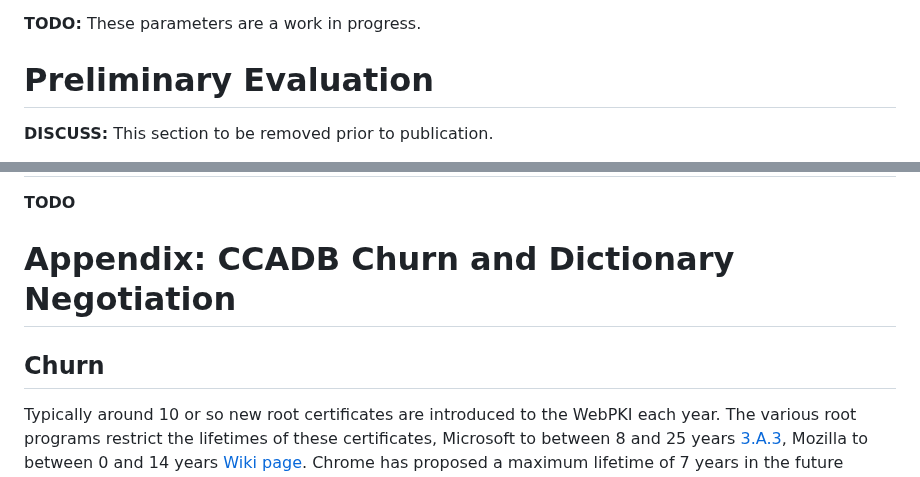
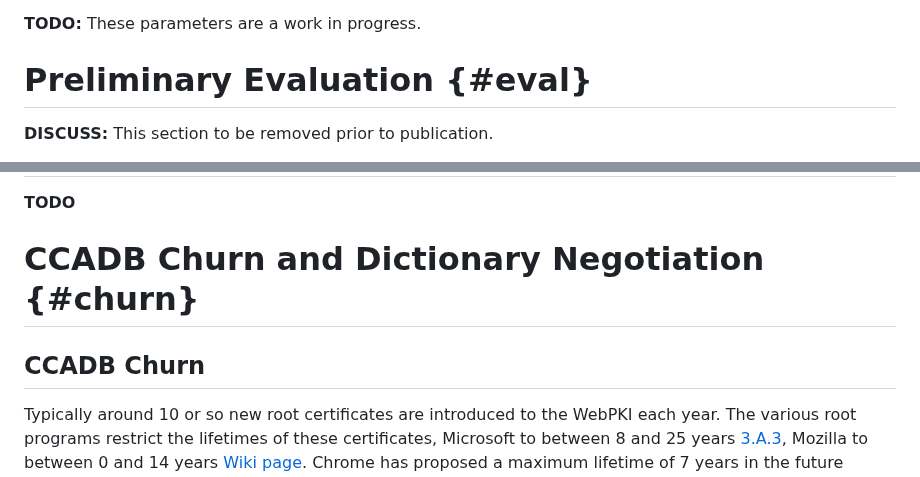
Before and after one commit to tlswg/draft-ietf-tls-cert-abridge, a Markdown page: draft-jackson-tls-cert-abridge.md, 2 parts joined by grey strips. GitHub-like rendering.

```diff
--- a/draft-jackson-tls-cert-abridge.md
+++ b/draft-jackson-tls-cert-abridge.md
@@ -238,7 +243,7 @@ These parameters are recommended in order to achieve the best compression ratio
 
 **TODO:** These parameters are a work in progress.
 
-# Preliminary Evaluation
+# Preliminary Evaluation {#eval}
 
 **DISCUSS:** This section to be removed prior to publication.
 
@@ -270,9 +275,9 @@ Note that as this draft specifies a compression scheme, it does not impact the n
 
 **TODO**
 
-# Appendix: CCADB Churn and Dictionary Negotiation
+# CCADB Churn and Dictionary Negotiation {#churn}
 
-## Churn
+## CCADB Churn
 
 Typically around 10 or so new root certificates are introduced to the WebPKI each year. The various root programs restrict the lifetimes of these certificates, Microsoft to between 8 and 25 years [3.A.3](https://learn.microsoft.com/en-us/security/trusted-root/program-requirements), Mozilla to between 0 and 14 years [Wiki page](https://wiki.mozilla.org/CA/Root_CA_Lifecycles). Chrome has proposed a maximum lifetime of 7 years in the future ([Update](https://www.chromium.org/Home/chromium-security/root-ca-policy/moving-forward-together/)). Some major CAs have objected to this proposed policy as the root inclusion process currently takes around 3 years from start to finish [Digicert Blog](https://www.digicert.com/blog/googles-moving-forward-together-proposals-for-root-ca-policy). Similarly, Mozilla requires CAs to apply to renew their roots with at least 2 years notice [Wiki page](https://wiki.mozilla.org/CA/Root_CA_Lifecycles).
 
```
Also changed, not shown: other parts of draft-jackson-tls-cert-abridge.md (+13 -8 lines).
